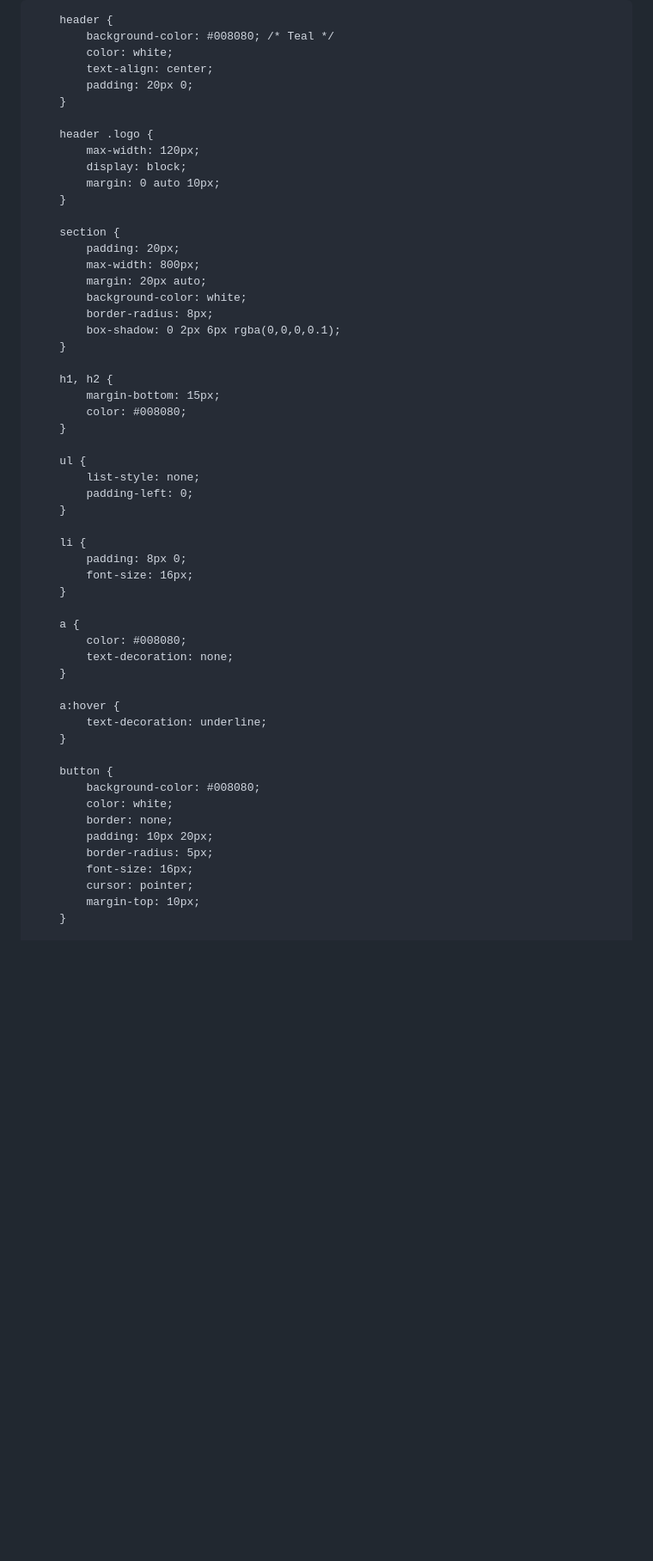
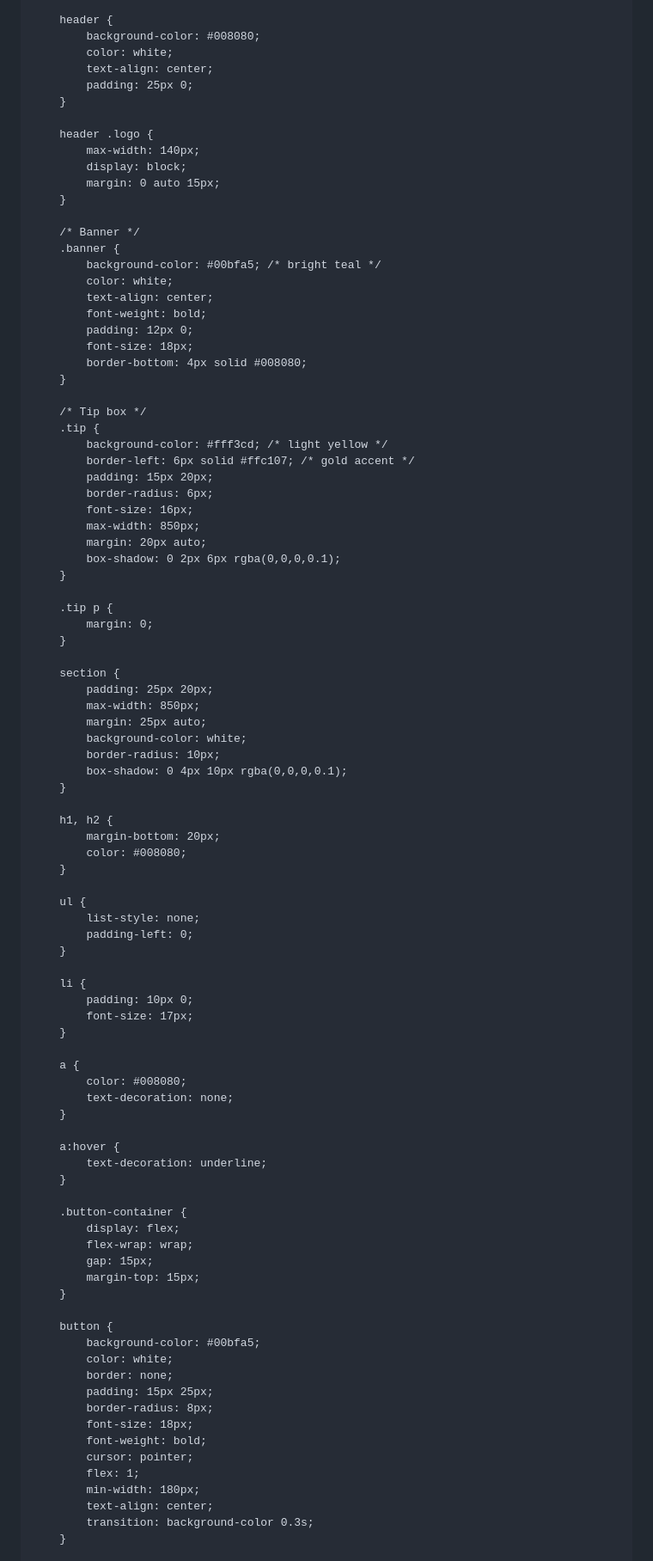
Before and after one commit to blakemeredith79/Blakes-Can-recycling, a Markdown page: README.md, the part around one of its changes. Shown at 86% size. Rendered like a GitHub page; blank space fills up the shorter version.

```diff
--- a/README.md
+++ b/README.md
@@ -14,29 +17,56 @@
         }
 
         header {
-            background-color: #008080; /* Teal */
+            background-color: #008080;
             color: white;
             text-align: center;
-            padding: 20px 0;
+            padding: 25px 0;
         }
 
         header .logo {
-            max-width: 120px;
+            max-width: 140px;
             display: block;
-            margin: 0 auto 10px;
+            margin: 0 auto 15px;
+        }
+
+        /* Banner */
+        .banner {
+            background-color: #00bfa5; /* bright teal */
+            color: white;
+            text-align: center;
+            font-weight: bold;
+            padding: 12px 0;
+            font-size: 18px;
+            border-bottom: 4px solid #008080;
+        }
+
+        /* Tip box */
+        .tip {
+            background-color: #fff3cd; /* light yellow */
+            border-left: 6px solid #ffc107; /* gold accent */
+            padding: 15px 20px;
+            border-radius: 6px;
+            font-size: 16px;
+            max-width: 850px;
+            margin: 20px auto;
+            box-shadow: 0 2px 6px rgba(0,0,0,0.1);
+        }
+
+        .tip p {
+            margin: 0;
         }
 
         section {
-            padding: 20px;
-            max-width: 800px;
-            margin: 20px auto;
+            padding: 25px 20px;
+            max-width: 850px;
+            margin: 25px auto;
             background-color: white;
-            border-radius: 8px;
-            box-shadow: 0 2px 6px rgba(0,0,0,0.1);
+            border-radius: 10px;
+            box-shadow: 0 4px 10px rgba(0,0,0,0.1);
         }
 
         h1, h2 {
-            margin-bottom: 15px;
+            margin-bottom: 20px;
             color: #008080;
         }
 
@@ -46,8 +76,8 @@
         }
 
         li {
-            padding: 8px 0;
-            font-size: 16px;
+            padding: 10px 0;
+            font-size: 17px;
         }
 
         a {
@@ -59,15 +89,26 @@
             text-decoration: underline;
         }
 
+        .button-container {
+            display: flex;
+            flex-wrap: wrap;
+            gap: 15px;
+            margin-top: 15px;
+        }
+
         button {
-            background-color: #008080;
+            background-color: #00bfa5;
             color: white;
             border: none;
-            padding: 10px 20px;
-            border-radius: 5px;
-            font-size: 16px;
+            padding: 15px 25px;
+            border-radius: 8px;
+            font-size: 18px;
+            font-weight: bold;
             cursor: pointer;
-            margin-top: 10px;
+            flex: 1;
+            min-width: 180px;
+            text-align: center;
+            transition: background-color 0.3s;
         }
 
         button:hover {
```
Also changed, not shown: other parts of README.md (+72 -6 lines).
